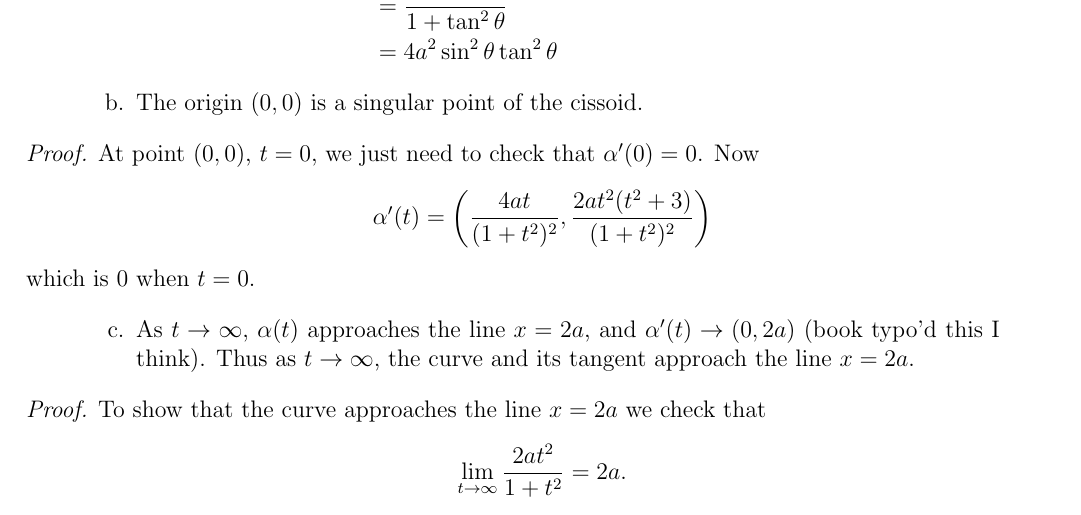
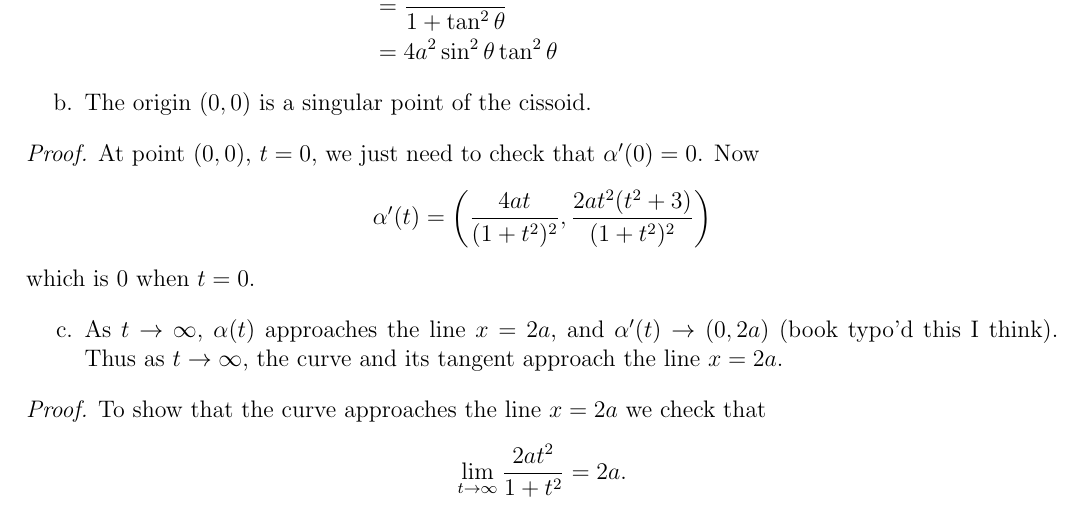
Before and after one commit to SyxP/8ProblemsAWeek, a LaTeX problem sheet (HW 1/HW1.tex): part of page 2 of 6, cut so that both start at the same text. Compiled offline with pdfLaTeX.

Commit message:
generate pdf file

```diff
--- a/HW 1/HW1.tex
+++ b/HW 1/HW1.tex
@@ -93,21 +91,18 @@ is given by \((2a, 2a\tan\theta )\). So \begin{align*}
 &= 4a^2\sin^2\theta\tan^2\theta
 \end{align*}
 
-\begin{quote}
 \begin{enumerate}
 \def\labelenumi{\alph{enumi}.}
 \setcounter{enumi}{1}
 \item
   The origin \((0,0)\) is a singular point of the cissoid.
 \end{enumerate}
-\end{quote}
 
 \emph{Proof.} At point \((0,0)\), \(t = 0\), we just need to check that
 \(\alpha'(0) = 0\). Now
 \[ \alpha'(t) = \left( \frac{4a t}{(1+t^2)^2}, \frac{2a t^2(t^2 + 3)}{(1+t^2)^2}  \right) \]
 which is \(0\) when \(t = 0\).
 
-\begin{quote}
 \begin{enumerate}
 \def\labelenumi{\alph{enumi}.}
 \setcounter{enumi}{2}
```
Also changed, not shown: HW 1/HW1.pdf, HW 1/HW1.tex (3 more changed lines).
